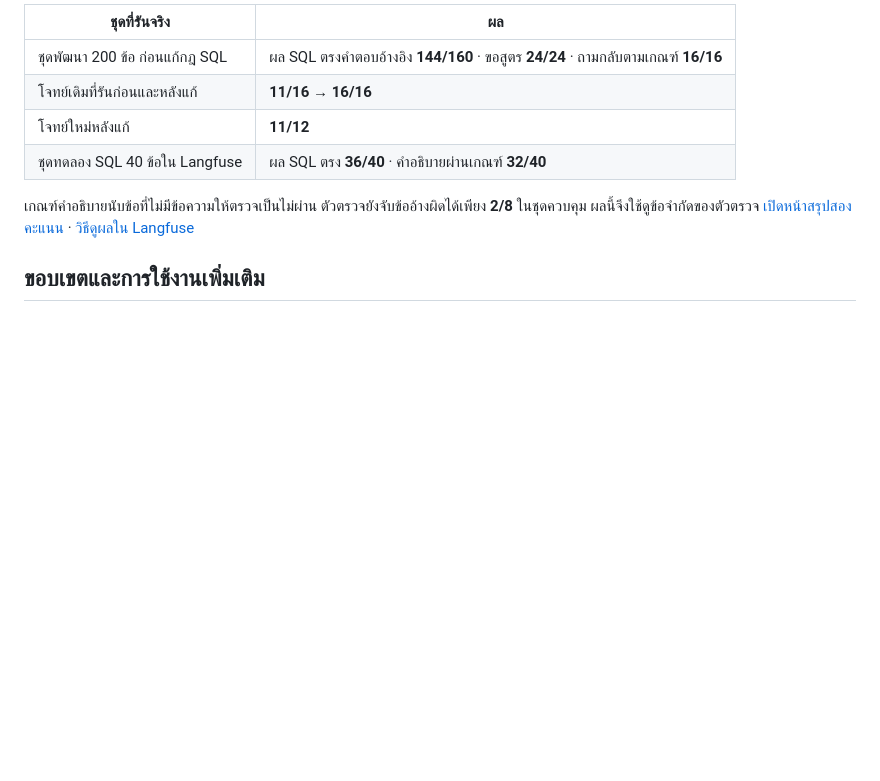
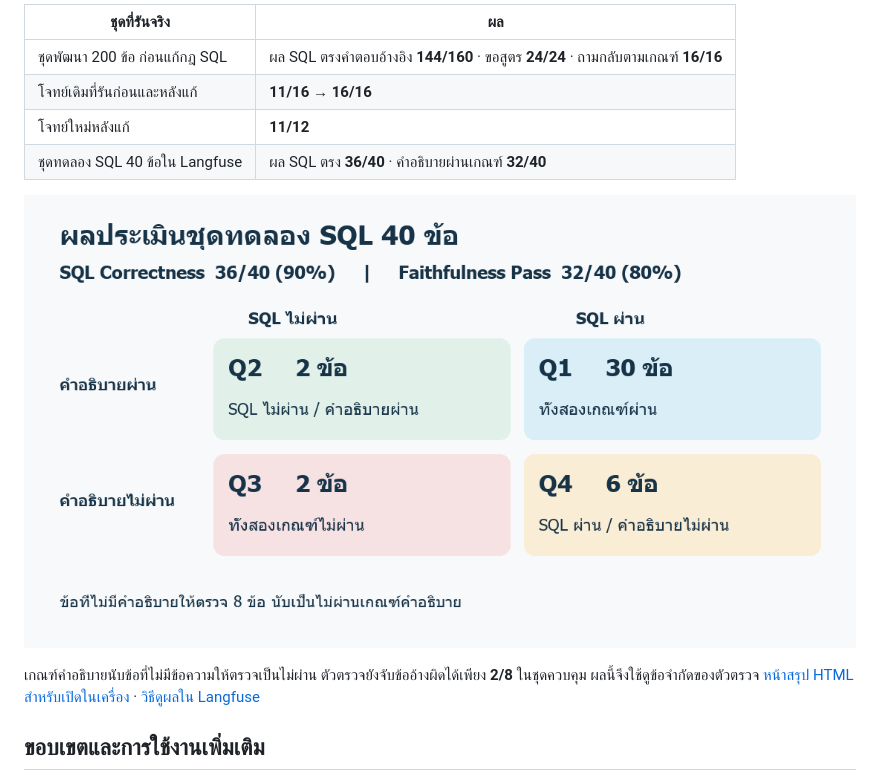
Before and after one commit to NATTAPAT-LEUNGRUNGSAP/customer-intelligence-agent-spark-hdfs, a Markdown page: README.md, the part around the change. Rendered like a GitHub page; pictures changed too: reports/evaluation-quadrants.png (added); blank space fills up the shorter version.

Commit message:
Show evaluation quadrants in the GitHub README

```diff
--- a/README.md
+++ b/README.md
@@ -50,7 +50,9 @@ Dashboard ใช้ SQL ที่เตรียมไว้สำหรับ
 | โจทย์ใหม่หลังแก้ | **11/12** |
 | ชุดทดลอง SQL 40 ข้อใน Langfuse | ผล SQL ตรง **36/40** · คำอธิบายผ่านเกณฑ์ **32/40** |
 
-เกณฑ์คำอธิบายนับข้อที่ไม่มีข้อความให้ตรวจเป็นไม่ผ่าน ตัวตรวจยังจับข้ออ้างผิดได้เพียง **2/8** ในชุดควบคุม ผลนี้จึงใช้ดูข้อจำกัดของตัวตรวจ [เปิดหน้าสรุปสองคะแนน](reports/evaluation-quadrants.html) · [วิธีดูผลใน Langfuse](docs/LANGFUSE_EVALUATION.md)
+![ผลชุดทดลอง 40 ข้อ: SQL Correctness 36/40 และ Faithfulness Pass 32/40](reports/evaluation-quadrants.png)
+
+เกณฑ์คำอธิบายนับข้อที่ไม่มีข้อความให้ตรวจเป็นไม่ผ่าน ตัวตรวจยังจับข้ออ้างผิดได้เพียง **2/8** ในชุดควบคุม ผลนี้จึงใช้ดูข้อจำกัดของตัวตรวจ [หน้าสรุป HTML สำหรับเปิดในเครื่อง](reports/evaluation-quadrants.html) · [วิธีดูผลใน Langfuse](docs/LANGFUSE_EVALUATION.md)
 
 ## ขอบเขตและการใช้งานเพิ่มเติม
 
```
